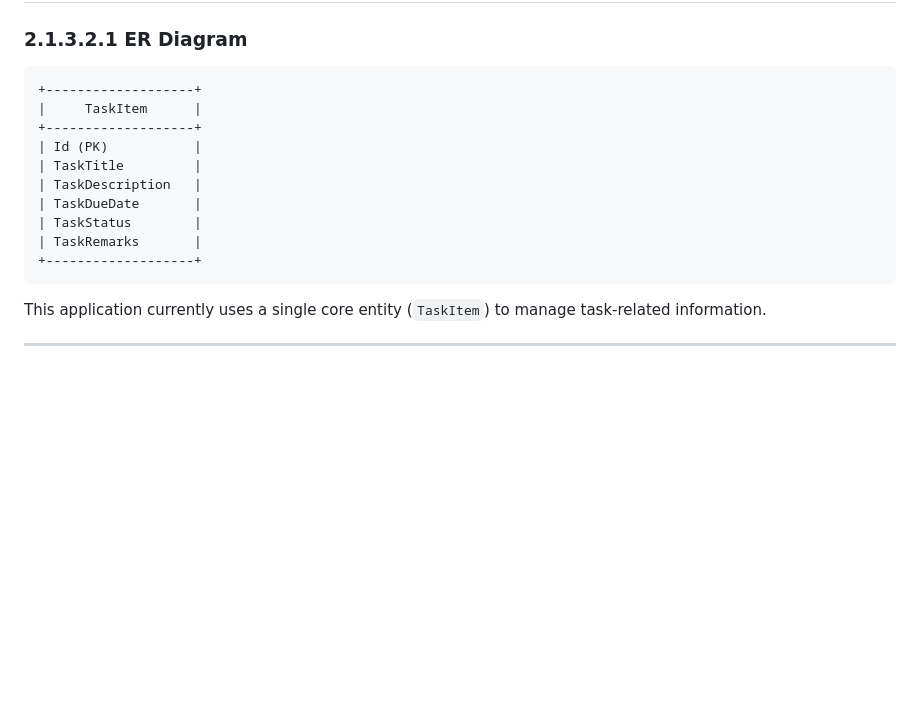
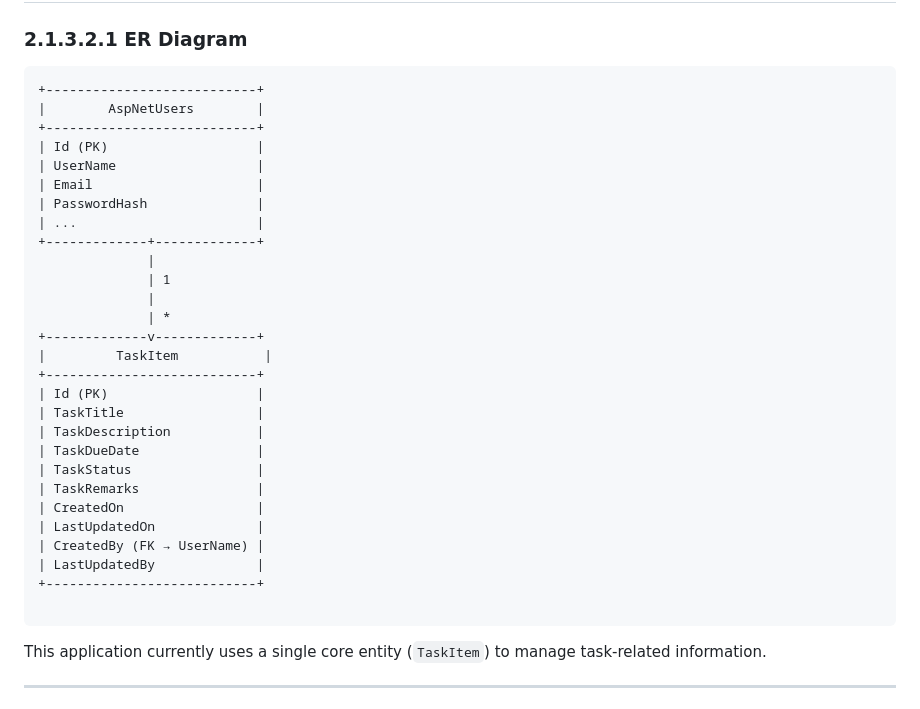
Before and after one commit to Ansh04122001/TaskManagement, a Markdown page: README.md, the part around the change. GitHub-like rendering; blank space fills up the shorter version.

````diff
--- a/README.md
+++ b/README.md
@@ -20,16 +20,34 @@ Key features:
 ### 2.1.3.2.1 ER Diagram
 
 ```
-+-------------------+
-|     TaskItem      |
-+-------------------+
-| Id (PK)           |
-| TaskTitle         |
-| TaskDescription   |
-| TaskDueDate       |
-| TaskStatus        |
-| TaskRemarks       |
-+-------------------+
++---------------------------+
+|        AspNetUsers        |
++---------------------------+
+| Id (PK)                   |
+| UserName                  |
+| Email                     |
+| PasswordHash              |
+| ...                       |
++-------------+-------------+
+              |
+              | 1
+              |
+              | *
++-------------v-------------+
+|         TaskItem           |
++---------------------------+
+| Id (PK)                   |
+| TaskTitle                 |
+| TaskDescription           |
+| TaskDueDate               |
+| TaskStatus                |
+| TaskRemarks               |
+| CreatedOn                 |
+| LastUpdatedOn             |
+| CreatedBy (FK → UserName) |
+| LastUpdatedBy             |
++---------------------------+
+
 ```
 
 This application currently uses a single core entity (`TaskItem`) to manage task-related information.
````
